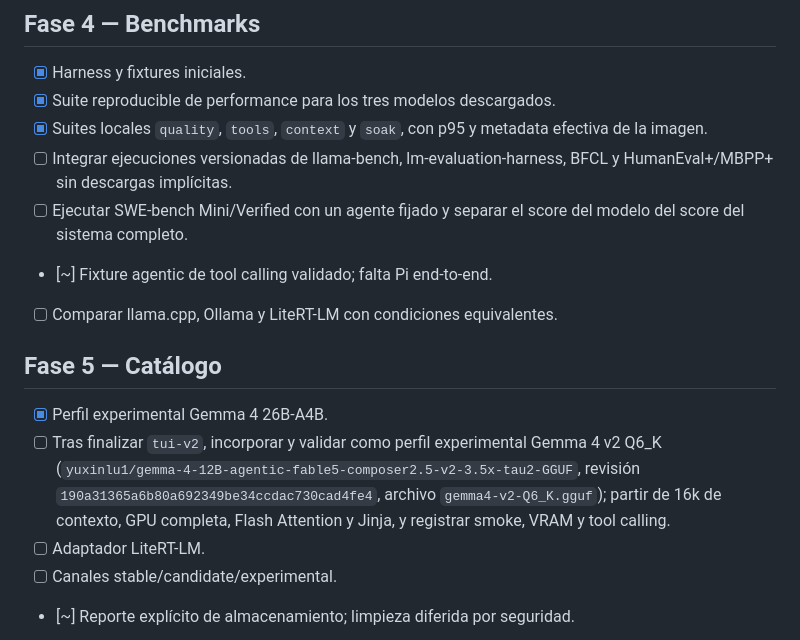
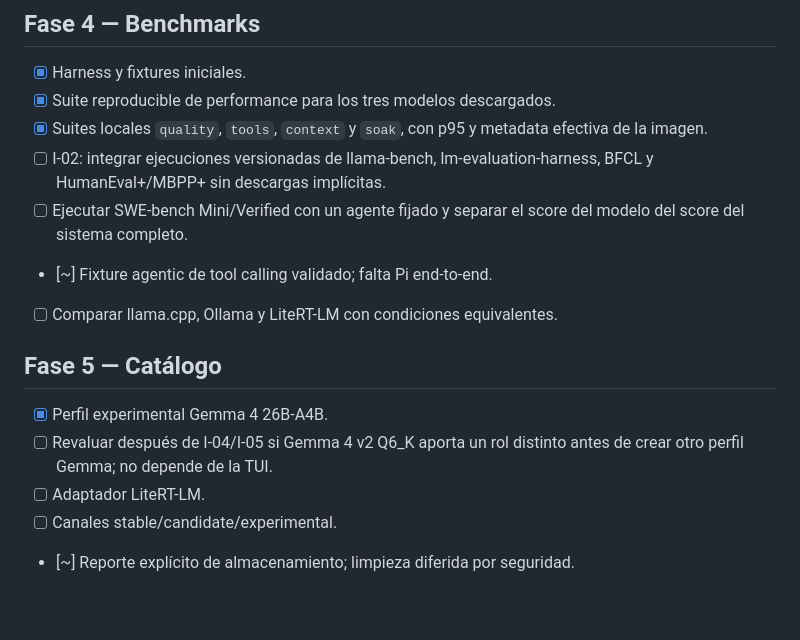
Before and after one commit to 256javy/local-llm-agent-lab, a Markdown page: docs/BACKLOG.md, the part around one of its changes. Drawn GitHub-style; blank space fills up the shorter version.

```diff
--- a/docs/BACKLOG.md
+++ b/docs/BACKLOG.md
@@ -51,8 +161,8 @@
 - [x] Suite reproducible de performance para los tres modelos descargados.
 - [x] Suites locales `quality`, `tools`, `context` y `soak`, con p95 y metadata
       efectiva de la imagen.
-- [ ] Integrar ejecuciones versionadas de llama-bench, lm-evaluation-harness,
-      BFCL y HumanEval+/MBPP+ sin descargas implícitas.
+- [ ] I-02: integrar ejecuciones versionadas de llama-bench,
+      lm-evaluation-harness, BFCL y HumanEval+/MBPP+ sin descargas implícitas.
 - [ ] Ejecutar SWE-bench Mini/Verified con un agente fijado y separar el score
       del modelo del score del sistema completo.
 - [~] Fixture agentic de tool calling validado; falta Pi end-to-end.
@@ -61,7 +171,8 @@
 ## Fase 5 — Catálogo
 
 - [x] Perfil experimental Gemma 4 26B-A4B.
-- [ ] Tras finalizar `tui-v2`, incorporar y validar como perfil experimental Gemma 4 v2 Q6_K (`yuxinlu1/gemma-4-12B-agentic-fable5-composer2.5-v2-3.5x-tau2-GGUF`, revisión `190a31365a6b80a692349be34ccdac730cad4fe4`, archivo `gemma4-v2-Q6_K.gguf`); partir de 16k de contexto, GPU completa, Flash Attention y Jinja, y registrar smoke, VRAM y tool calling.
+- [ ] Revaluar después de I-04/I-05 si Gemma 4 v2 Q6_K aporta un rol distinto
+      antes de crear otro perfil Gemma; no depende de la TUI.
 - [ ] Adaptador LiteRT-LM.
 - [ ] Canales stable/candidate/experimental.
 - [~] Reporte explícito de almacenamiento; limpieza diferida por seguridad.
```
Also changed, not shown: other parts of docs/BACKLOG.md (+112 -0 lines).
